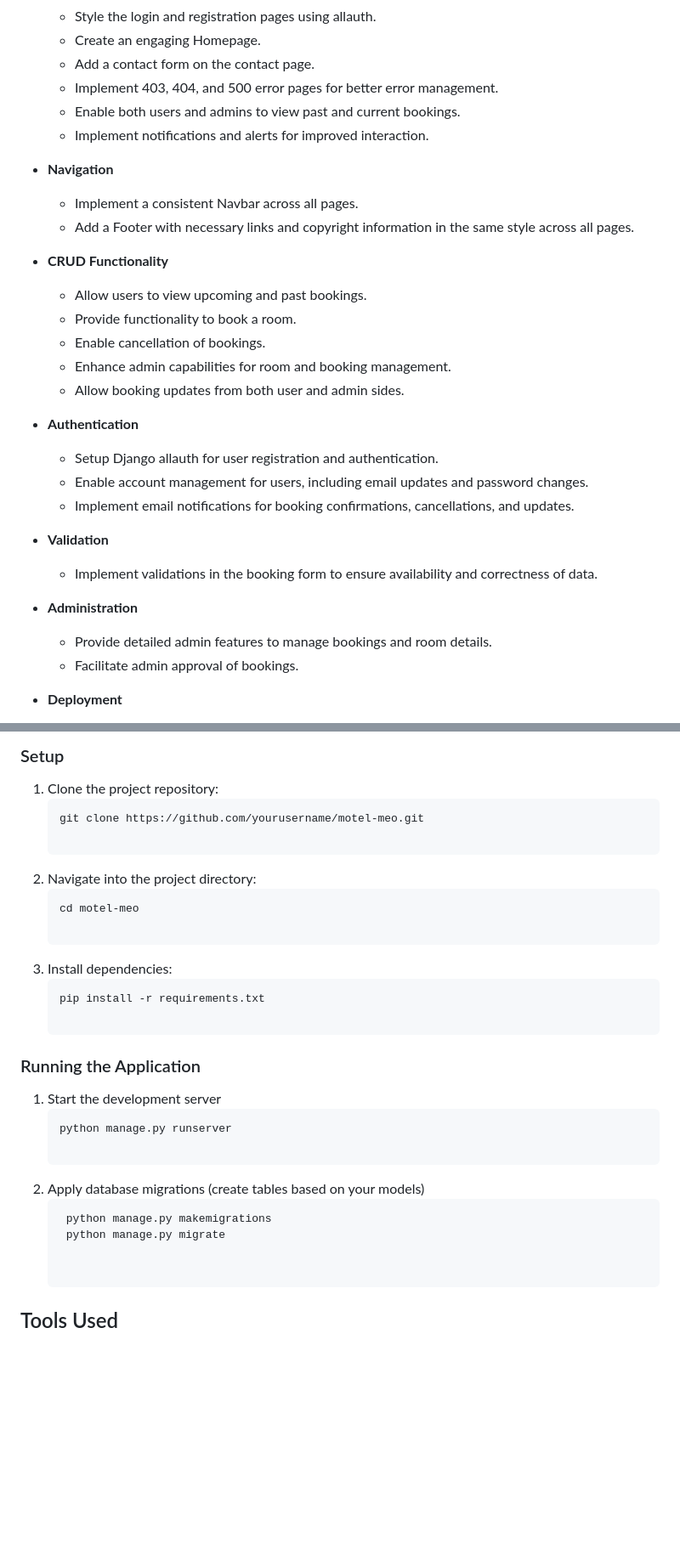
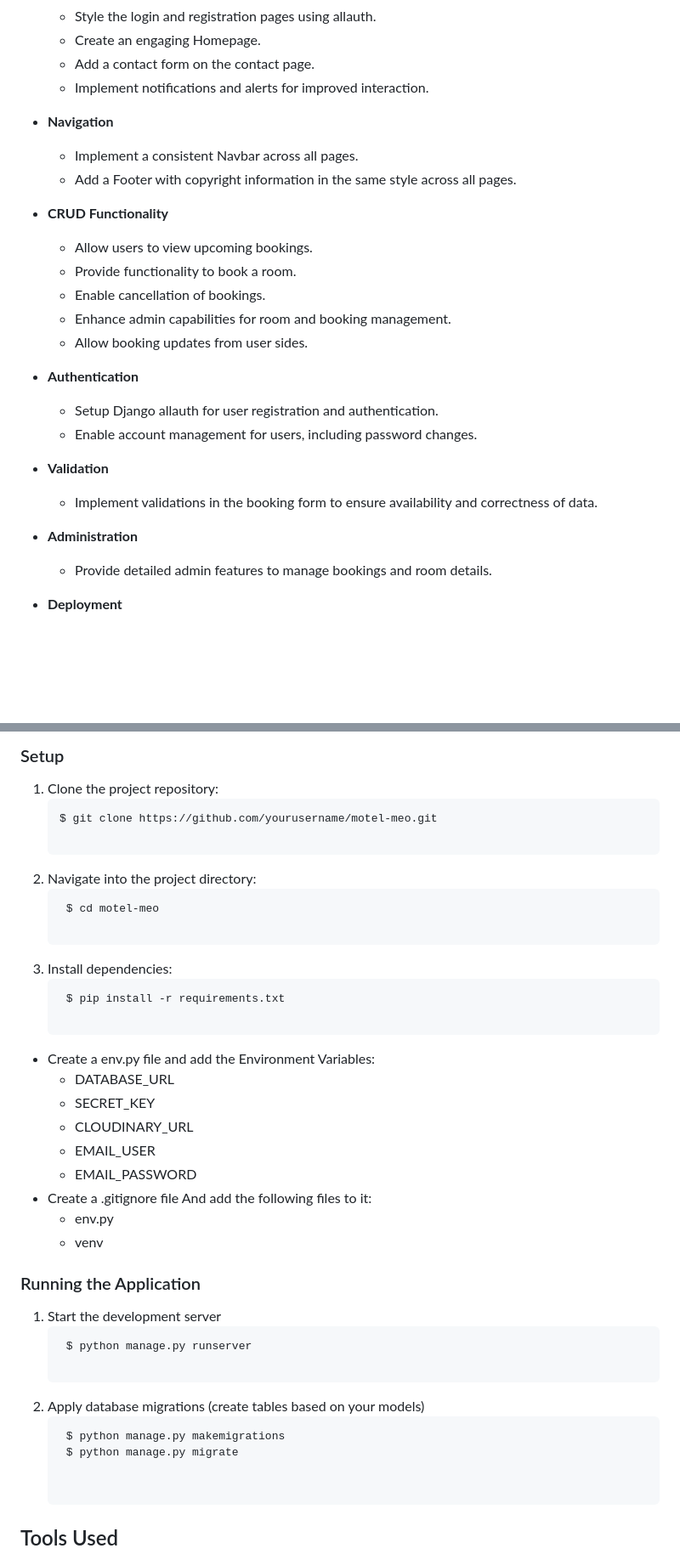
Before and after one commit to wlia-code/Motel-Meo, a Markdown page: README.md, 2 parts joined by grey strips. Shown: that part at 85% size. Drawn GitHub-style; blank space fills up the shorter version.

````diff
--- a/README.md
+++ b/README.md
@@ -53,32 +55,28 @@ The goal of the Motel Meo project is to develop a web-based application that all
   - Style the login and registration pages using allauth.
   - Create an engaging Homepage.
   - Add a contact form on the contact page.
-  - Implement 403, 404, and 500 error pages for better error management.
-  - Enable both users and admins to view past and current bookings.
   - Implement notifications and alerts for improved interaction.
 
 - **Navigation**
   - Implement a consistent Navbar across all pages.
-  - Add a Footer with necessary links and copyright information in the same style across all pages.
+  - Add a Footer with copyright information in the same style across all pages.
 
 - **CRUD Functionality**
-  - Allow users to view upcoming and past bookings.
+  - Allow users to view upcoming bookings.
   - Provide functionality to book a room.
   - Enable cancellation of bookings.
   - Enhance admin capabilities for room and booking management.
-  - Allow booking updates from both user and admin sides.
+  - Allow booking updates from user sides.
 
 - **Authentication**
   - Setup Django allauth for user registration and authentication.
-  - Enable account management for users, including email updates and password changes.
-  - Implement email notifications for booking confirmations, cancellations, and updates.
+  - Enable account management for users, including password changes.
 
 - **Validation**
   - Implement validations in the booking form to ensure availability and correctness of data.
 
 - **Administration**
   - Provide detailed admin features to manage bookings and room details.
-  - Facilitate admin approval of bookings.
 
 - **Deployment**
   - Used Heroku for deployment.
@@ -103,26 +101,36 @@ Ensure that you have Python (version 3.7 or newer) installed on your system. If
 ### Setup
 1. Clone the project repository:
    ```bash
-   git clone https://github.com/yourusername/motel-meo.git
+   $ git clone https://github.com/yourusername/motel-meo.git
 
 2. Navigate into the project directory:
    ```bash
-   cd motel-meo
+    $ cd motel-meo
 
 3. Install dependencies:
    ```bash
-   pip install -r requirements.txt
+    $ pip install -r requirements.txt
+
+- Create a env.py file and add the Environment Variables:
+  - DATABASE_URL
+  - SECRET_KEY
+  - CLOUDINARY_URL
+  - EMAIL_USER
+  - EMAIL_PASSWORD
+- Create a .gitignore file And add the following files to it:
+  - env.py
+  - venv
 
 ### Running the Application
 
 1. Start the development server
    ```bash
-   python manage.py runserver
+    $ python manage.py runserver
 
 1. Apply database migrations (create tables based on your models)
    ```bash
-    python manage.py makemigrations
-    python manage.py migrate
+    $ python manage.py makemigrations
+    $ python manage.py migrate
 
 
 ## Tools Used
````
Also changed, not shown: other parts of README.md (+41 -5 lines).
